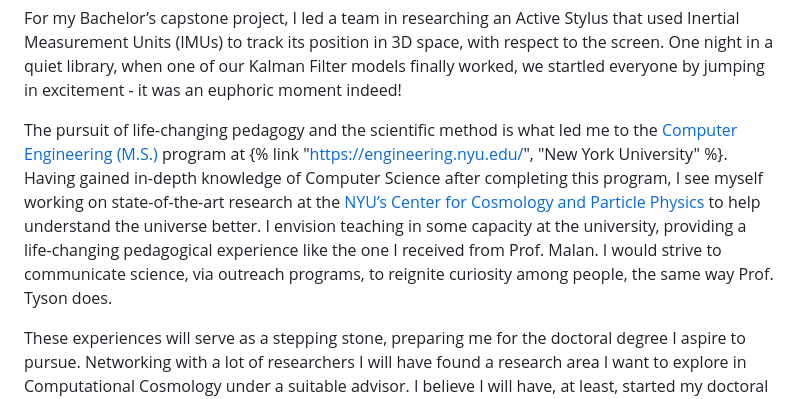
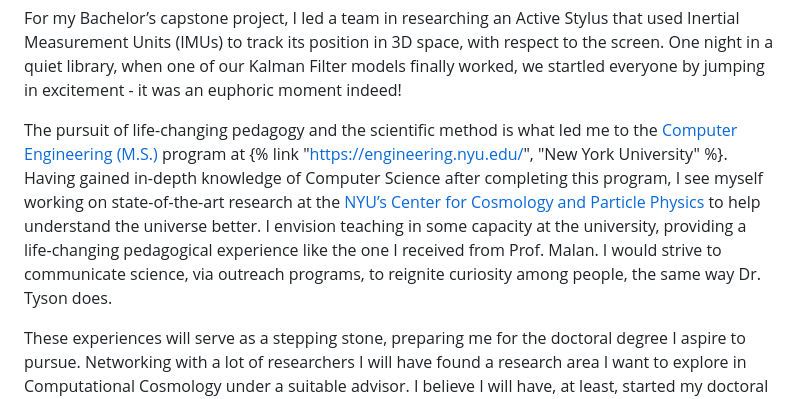
Before and after one commit to imaginelenses/imaginelenses.github.io, a Markdown page: src/blog/2025-01-16-statement-of-purpose.md, the part around the change. GitHub-like rendering.

Commit message:
Fixed Prof. Tyson -> Dr. Tyson

```diff
--- a/src/blog/2025-01-16-statement-of-purpose.md
+++ b/src/blog/2025-01-16-statement-of-purpose.md
@@ -20,7 +20,7 @@ CS50 did not teach me how to program in any particular language, instead it taug
 
 For my Bachelor’s capstone project, I led a team in researching an Active Stylus that used Inertial Measurement Units (IMUs) to track its position in 3D space, with respect to the screen. One night in a quiet library, when one of our Kalman Filter models finally worked, we startled everyone by jumping in excitement - it was an euphoric moment indeed!
 
-The pursuit of life-changing pedagogy and the scientific method is what led me to the <a href="https://engineering.nyu.edu/academics/programs/computer-engineering-ms">Computer Engineering (M.S.)</a> program at {% link "https://engineering.nyu.edu/", "New York University" %}. Having gained in-depth knowledge of Computer Science after completing this program, I see myself working on state-of-the-art research at the <a href="https://cosmo.nyu.edu/">NYU’s Center for Cosmology and Particle Physics</a> to help understand the universe better. I envision teaching in some capacity at the university, providing a life-changing pedagogical experience like the one I received from Prof. Malan. I would strive to communicate science, via outreach programs, to reignite curiosity among people, the same way Prof. Tyson does.
+The pursuit of life-changing pedagogy and the scientific method is what led me to the <a href="https://engineering.nyu.edu/academics/programs/computer-engineering-ms">Computer Engineering (M.S.)</a> program at {% link "https://engineering.nyu.edu/", "New York University" %}. Having gained in-depth knowledge of Computer Science after completing this program, I see myself working on state-of-the-art research at the <a href="https://cosmo.nyu.edu/">NYU’s Center for Cosmology and Particle Physics</a> to help understand the universe better. I envision teaching in some capacity at the university, providing a life-changing pedagogical experience like the one I received from Prof. Malan. I would strive to communicate science, via outreach programs, to reignite curiosity among people, the same way Dr. Tyson does.
 
 These experiences will serve as a stepping stone, preparing me for the doctoral degree I aspire to pursue. Networking with a lot of researchers I will have found a research area I want to explore in Computational Cosmology under a suitable advisor. I believe I will have, at least, started my doctoral degree in these five years.
 
```
